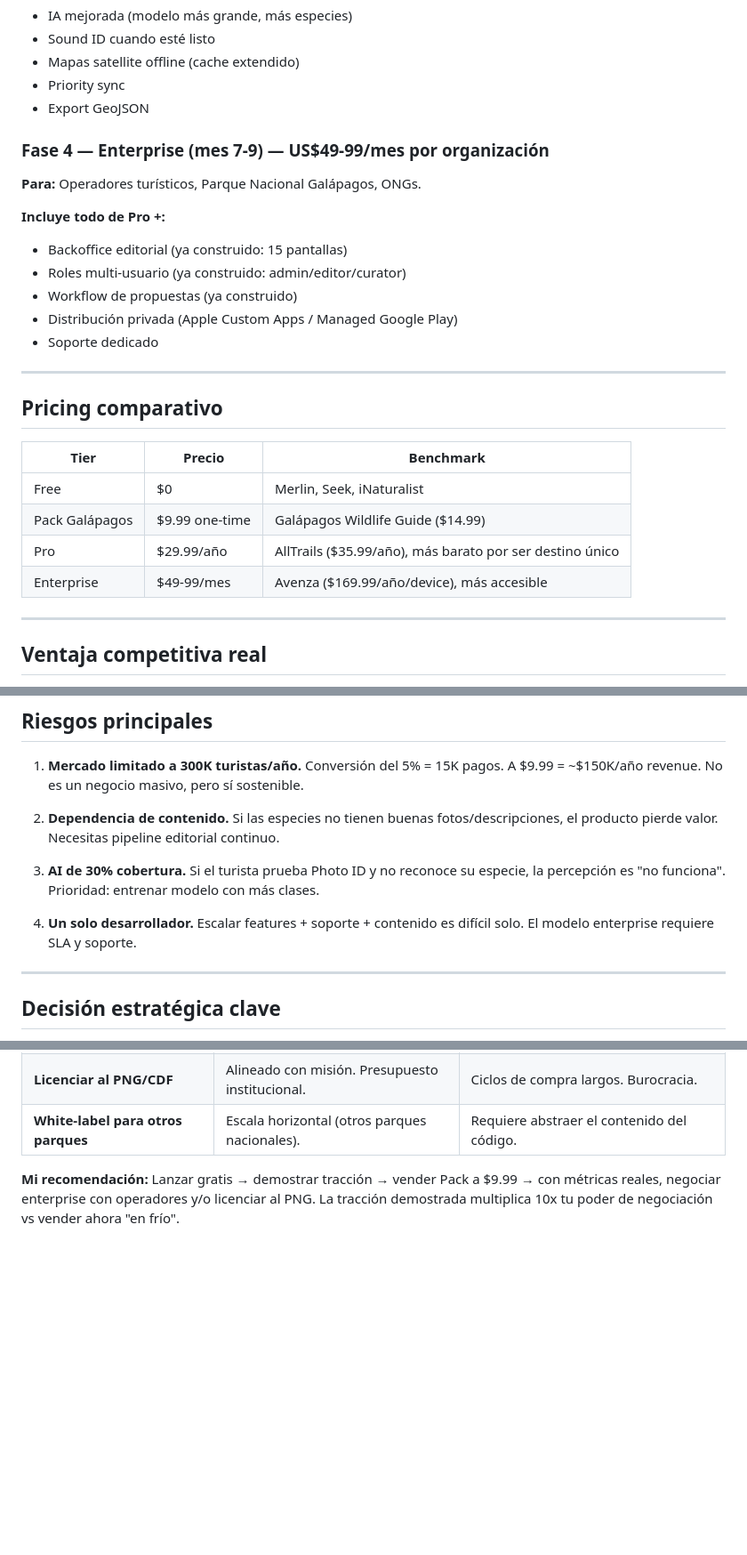
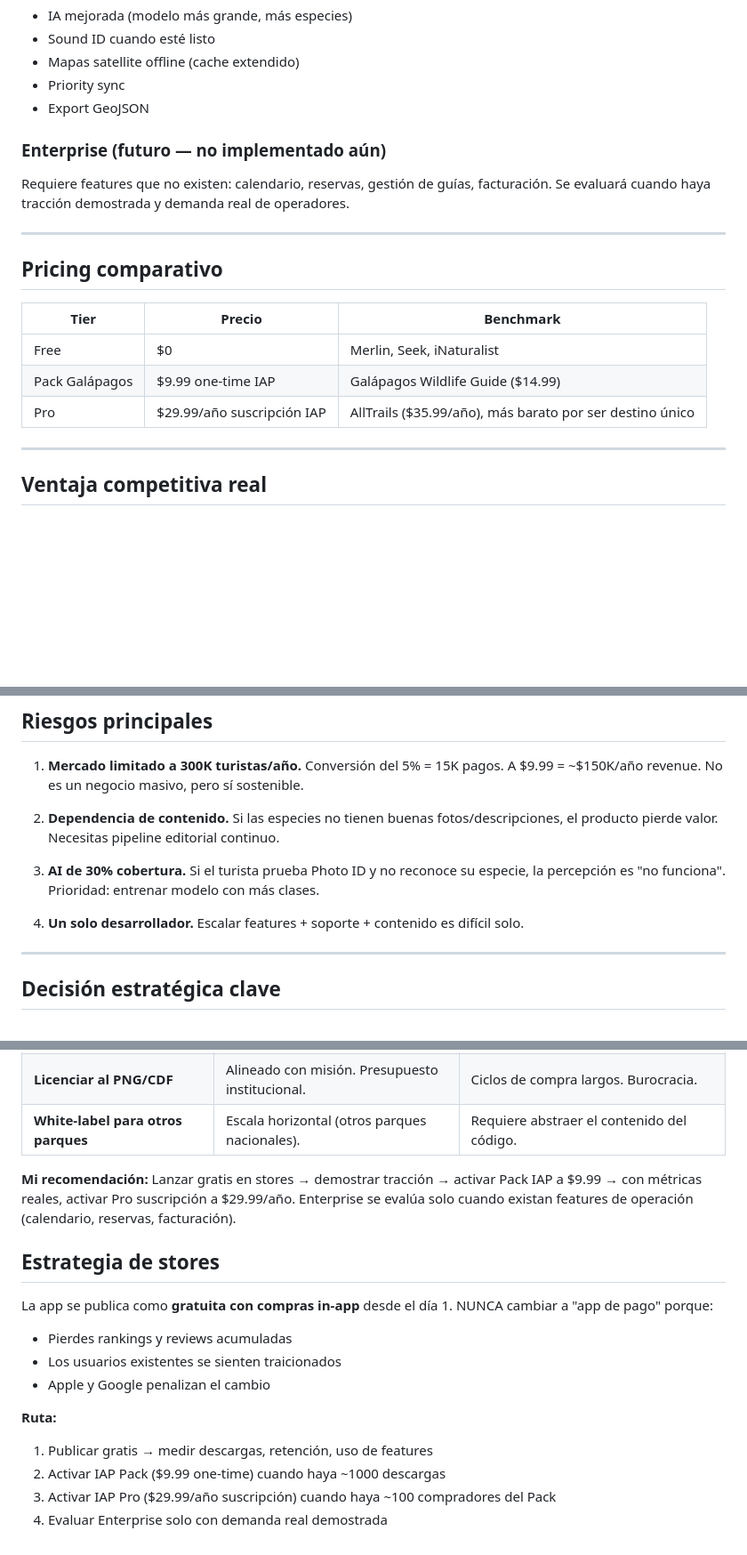
Before and after one commit to huntergps/life, a Markdown page: docs/monetization-analysis.md, 3 parts joined by grey strips. Shown at 89% size. Rendered like a GitHub page; blank space fills up the shorter version.

Commit message:
docs: simplify monetization to Free/Pack/Pro (no Enterprise)
Enterprise removed - requires calendar, reservations, billing not yet built.
Strategy: publish as free app with IAP, never change to paid.

Co-Authored-By: Claude Opus 4.6 (1M context) <noreply@anthropic.com>

```diff
--- a/docs/monetization-analysis.md
+++ b/docs/monetization-analysis.md
@@ -94,15 +94,9 @@ Para guías, naturalistas recurrentes, residentes.
 - Priority sync
 - Export GeoJSON
 
-### Fase 4 — Enterprise (mes 7-9) — US$49-99/mes por organización
-**Para:** Operadores turísticos, Parque Nacional Galápagos, ONGs.
-
-**Incluye todo de Pro +:**
-- Backoffice editorial (ya construido: 15 pantallas)
-- Roles multi-usuario (ya construido: admin/editor/curator)
-- Workflow de propuestas (ya construido)
-- Distribución privada (Apple Custom Apps / Managed Google Play)
-- Soporte dedicado
+### Enterprise (futuro — no implementado aún)
+Requiere features que no existen: calendario, reservas, gestión de guías, facturación.
+Se evaluará cuando haya tracción demostrada y demanda real de operadores.
 
 ---
 
@@ -111,9 +105,8 @@ Para guías, naturalistas recurrentes, residentes.
 | Tier | Precio | Benchmark |
 |---|---|---|
 | Free | $0 | Merlin, Seek, iNaturalist |
-| Pack Galápagos | $9.99 one-time | Galápagos Wildlife Guide ($14.99) |
-| Pro | $29.99/año | AllTrails ($35.99/año), más barato por ser destino único |
-| Enterprise | $49-99/mes | Avenza ($169.99/año/device), más accesible |
+| Pack Galápagos | $9.99 one-time IAP | Galápagos Wildlife Guide ($14.99) |
+| Pro | $29.99/año suscripción IAP | AllTrails ($35.99/año), más barato por ser destino único |
 
 ---
 
@@ -139,7 +132,7 @@ Lo que NINGÚN competidor actual ofrece juntos:
 
 3. **AI de 30% cobertura.** Si el turista prueba Photo ID y no reconoce su especie, la percepción es "no funciona". Prioridad: entrenar modelo con más clases.
 
-4. **Un solo desarrollador.** Escalar features + soporte + contenido es difícil solo. El modelo enterprise requiere SLA y soporte.
+4. **Un solo desarrollador.** Escalar features + soporte + contenido es difícil solo.
 
 ---
 
@@ -155,4 +148,17 @@ Lo que NINGÚN competidor actual ofrece juntos:
 | **Licenciar al PNG/CDF** | Alineado con misión. Presupuesto institucional. | Ciclos de compra largos. Burocracia. |
 | **White-label para otros parques** | Escala horizontal (otros parques nacionales). | Requiere abstraer el contenido del código. |
 
-**Mi recomendación:** Lanzar gratis → demostrar tracción → vender Pack a $9.99 → con métricas reales, negociar enterprise con operadores y/o licenciar al PNG. La tracción demostrada multiplica 10x tu poder de negociación vs vender ahora "en frío".
+**Mi recomendación:** Lanzar gratis en stores → demostrar tracción → activar Pack IAP a $9.99 → con métricas reales, activar Pro suscripción a $29.99/año. Enterprise se evalúa solo cuando existan features de operación (calendario, reservas, facturación).
+
+## Estrategia de stores
+
+La app se publica como **gratuita con compras in-app** desde el día 1. NUNCA cambiar a "app de pago" porque:
+- Pierdes rankings y reviews acumuladas
+- Los usuarios existentes se sienten traicionados
+- Apple y Google penalizan el cambio
+
+**Ruta:**
+1. Publicar gratis → medir descargas, retención, uso de features
+2. Activar IAP Pack ($9.99 one-time) cuando haya ~1000 descargas
+3. Activar IAP Pro ($29.99/año suscripción) cuando haya ~100 compradores del Pack
+4. Evaluar Enterprise solo con demanda real demostrada
```
